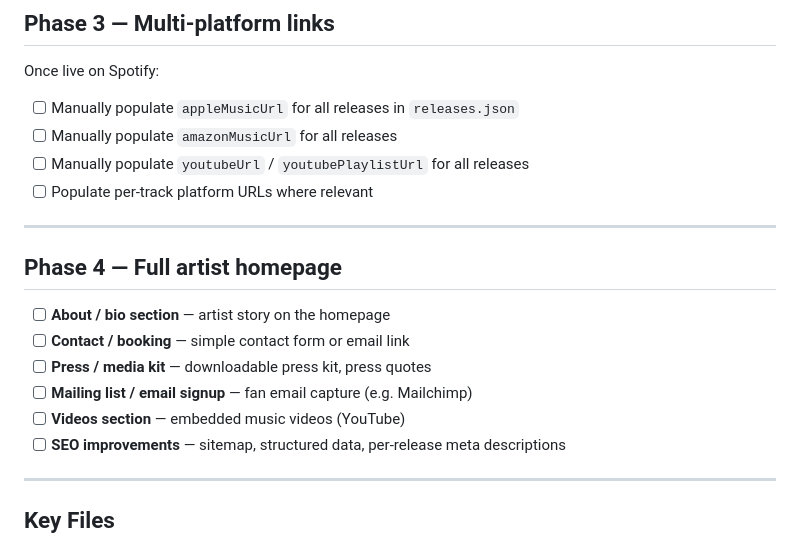
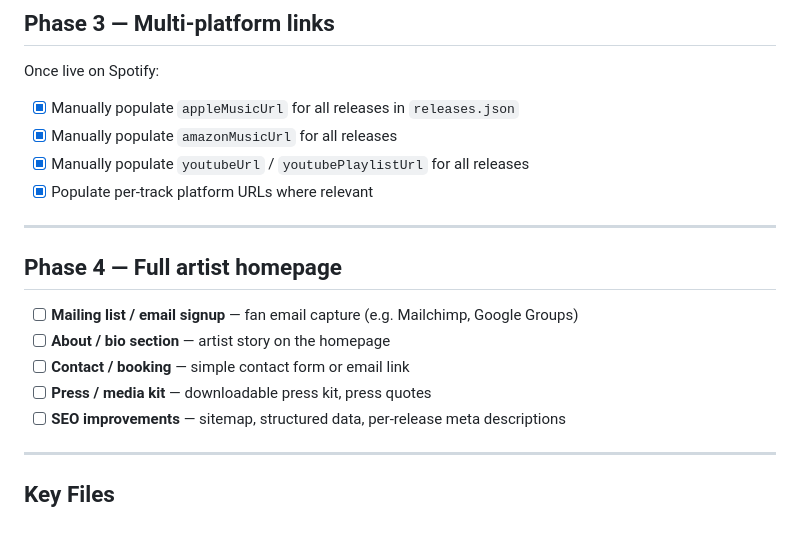
Before and after one commit to jadeforrest/jade-three, a Markdown page: PLAN.md, the part around the change. Drawn GitHub-style.

Commit message:
Mark Phase 3 complete, reorder Phase 4 items
Co-Authored-By: Claude Sonnet 4.6 <noreply@anthropic.com>

```diff
--- a/PLAN.md
+++ b/PLAN.md
@@ -35,20 +35,19 @@ Goal: Every release shows correct artwork, a working Spotify embed, and real tra
 
 Once live on Spotify:
 
-- [ ] Manually populate `appleMusicUrl` for all releases in `releases.json`
-- [ ] Manually populate `amazonMusicUrl` for all releases
-- [ ] Manually populate `youtubeUrl` / `youtubePlaylistUrl` for all releases
-- [ ] Populate per-track platform URLs where relevant
+- [x] Manually populate `appleMusicUrl` for all releases in `releases.json`
+- [x] Manually populate `amazonMusicUrl` for all releases
+- [x] Manually populate `youtubeUrl` / `youtubePlaylistUrl` for all releases
+- [x] Populate per-track platform URLs where relevant
 
 ---
 
 ## Phase 4 — Full artist homepage
 
+- [ ] **Mailing list / email signup** — fan email capture (e.g. Mailchimp, Google Groups)
 - [ ] **About / bio section** — artist story on the homepage
 - [ ] **Contact / booking** — simple contact form or email link
 - [ ] **Press / media kit** — downloadable press kit, press quotes
-- [ ] **Mailing list / email signup** — fan email capture (e.g. Mailchimp)
-- [ ] **Videos section** — embedded music videos (YouTube)
 - [ ] **SEO improvements** — sitemap, structured data, per-release meta descriptions
 
 ---
```
